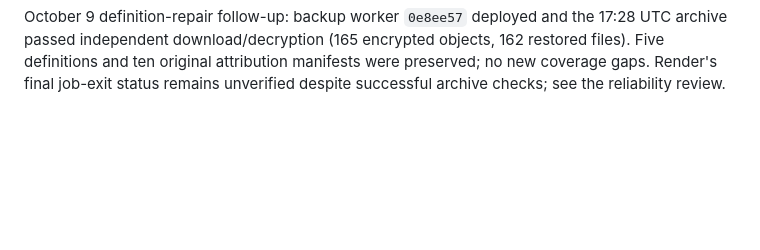
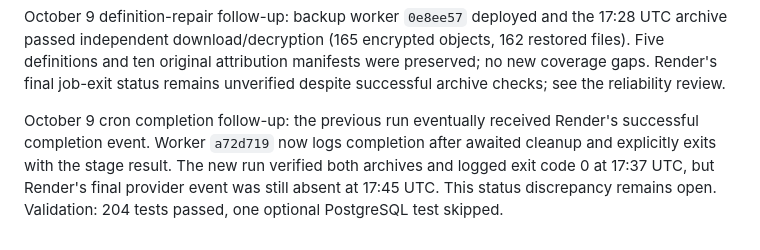
Before and after one commit to ANALOGGIT-624/analog-adventures-adv-brand-portal, a Markdown page: README.md, the part around the change. Rendered like a GitHub page; blank space fills up the shorter version.

Commit message:
Document verified cron cleanup and outstanding provider status

```diff
--- a/README.md
+++ b/README.md
@@ -487,3 +487,11 @@ October 9 definition-repair follow-up: backup worker `0e8ee57` deployed and the
 162 restored files). Five definitions and ten original attribution manifests
 were preserved; no new coverage gaps. Render's final job-exit status remains
 unverified despite successful archive checks; see the reliability review.
+
+
+October 9 cron completion follow-up: the previous run eventually received
+Render's successful completion event. Worker `a72d719` now logs completion
+after awaited cleanup and explicitly exits with the stage result. The new run
+verified both archives and logged exit code 0 at 17:37 UTC, but Render's final
+provider event was still absent at 17:45 UTC. This status discrepancy remains
+open. Validation: 204 tests passed, one optional PostgreSQL test skipped.
```
Also changed, not shown: docs/reliability-review-20261009.md (+29 -0 lines).
